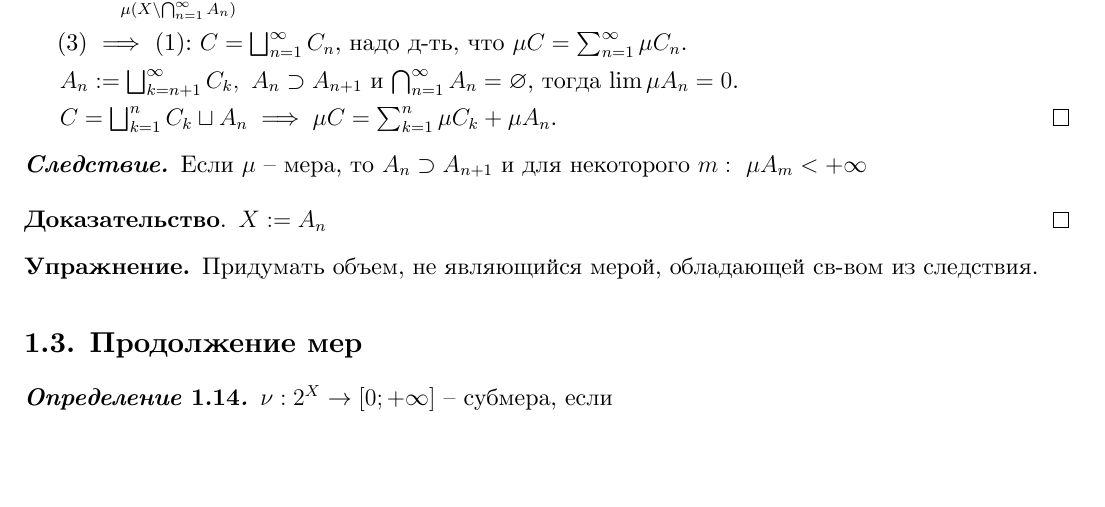
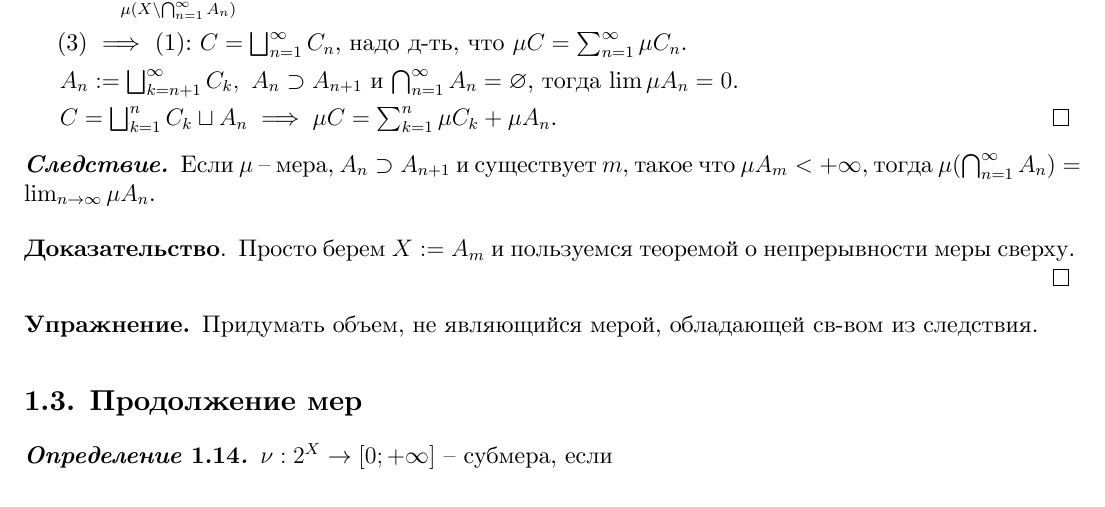
Before and after one commit to dmitrii-artuhov/HSE-summaries, a LaTeX document (src/term3-calculus/conspect.tex, which reads src/term3-calculus/01-measure-theory.tex): part of page 10 of 43, cut so that both start at the same text, the shorter picture padded with empty space. Compiled offline with XeLaTeX.

Commit message:
Clarify the consequence description and proof

```diff
--- a/src/term3-calculus/01-measure-theory.tex
+++ b/src/term3-calculus/01-measure-theory.tex
@@ -499,10 +499,10 @@ $\mathcal{P}_{\mathbb{Q}}^{m}$ -- сем-во ячеек из $\mathbb{R}^m$ с
 \end{proof}
 
 \begin{consequence}
-    Если $\mu$ -- мера, то $A_n \supset A_{n+1}$ и для некоторого $m: \ \mu A_m < +\infty$
+    Если $\mu$ -- мера, $A_n \supset A_{n+1}$ и существует $m$, такое что $\mu A_m < +\infty$, тогда $\mu (\bigcap_{n=1}^{\infty} A_n) = \lim_{n \rightarrow \infty} {\mu A_n}$.
 \end{consequence}
 \begin{proof}
-    $X := A_n$
+    Просто берем $X := A_m$ и пользуемся теоремой о непрерывности меры сверху.
 \end{proof}
 \begin{exerc}
     Придумать объем, не являющийся мерой, обладающей св-вом из следствия.
```
Also changed, not shown: pdf/term3-calculus.pdf.
